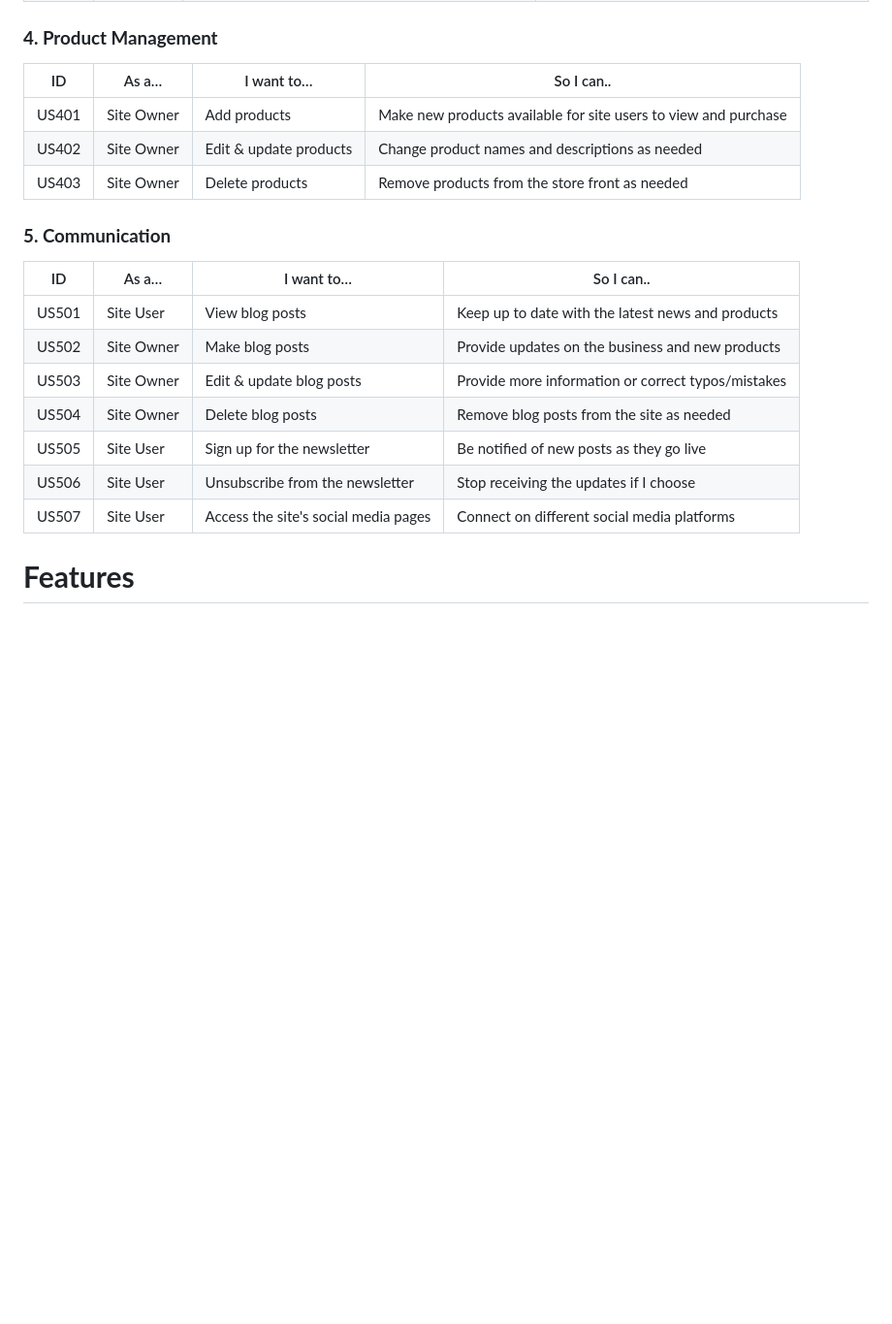
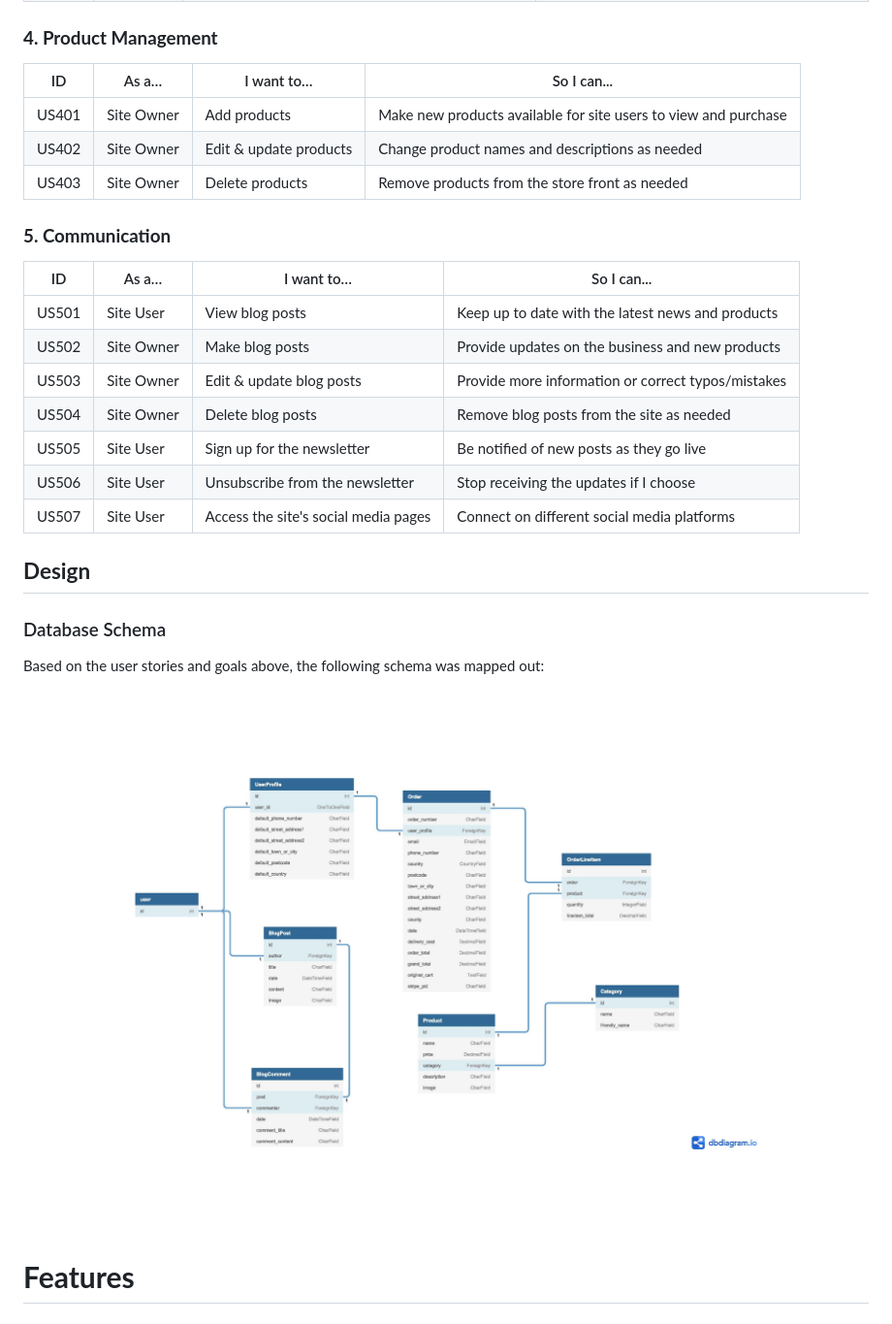
Before and after one commit to kevinoc554/druidsgrovedice, a Markdown page: README.md, the part around the change printed below. Shown: that part at 97% size. Rendered like a GitHub page; pictures changed too: docs/screenshots/database-schema.jpg (added); blank space fills up the shorter version.

Commit message:
docs: add db schema image to README

```diff
--- a/README.md
+++ b/README.md
@@ -63,14 +63,14 @@ The user stories for this site were divided into 5 broad categories, linked belo
 | US306      | Customer | Receive a confirmation email on checkout                       | Keep a copy of the order confirmation for my own records |
 
 ### **4. Product Management**
-| ID                 | As a…      | I want to…             | So I can..                                                      |
+| ID                 | As a…      | I want to…             | So I can...                                                      |
 |--------------------|------------|------------------------|-----------------------------------------------------------------|
 | US401              | Site Owner | Add products           | Make new products available for site users to view and purchase |
 | US402              | Site Owner | Edit & update products | Change product names and descriptions as needed                 |
 | US403              | Site Owner | Delete products        | Remove products from the store front as needed                  |
 
 ### **5. Communication**
-| ID            | As a…      | I want to…                           | So I can..                                         |
+| ID            | As a…      | I want to…                           | So I can...                                         |
 |---------------|------------|--------------------------------------|----------------------------------------------------|
 | US501         | Site User  | View blog posts                      | Keep up to date with the latest news and products  |
 | US502         | Site Owner | Make blog posts                      | Provide updates on the business and new products   |
@@ -79,6 +79,14 @@ The user stories for this site were divided into 5 broad categories, linked belo
 | US505         | Site User  | Sign up for the newsletter           | Be notified of new posts as they go live           |
 | US506         | Site User  | Unsubscribe from the newsletter      | Stop receiving the updates if I choose             |
 | US507         | Site User  | Access the site's social media pages | Connect on different social media platforms        |
+
+## **Design**
+
+### Database Schema
+
+Based on the user stories and goals above, the following schema was mapped out:
+
+![Database Schema](docs/screenshots/database-schema.jpg)
 
 # **Features**
 
```
Also changed, not shown: other parts of README.md (+3 -3 lines).
